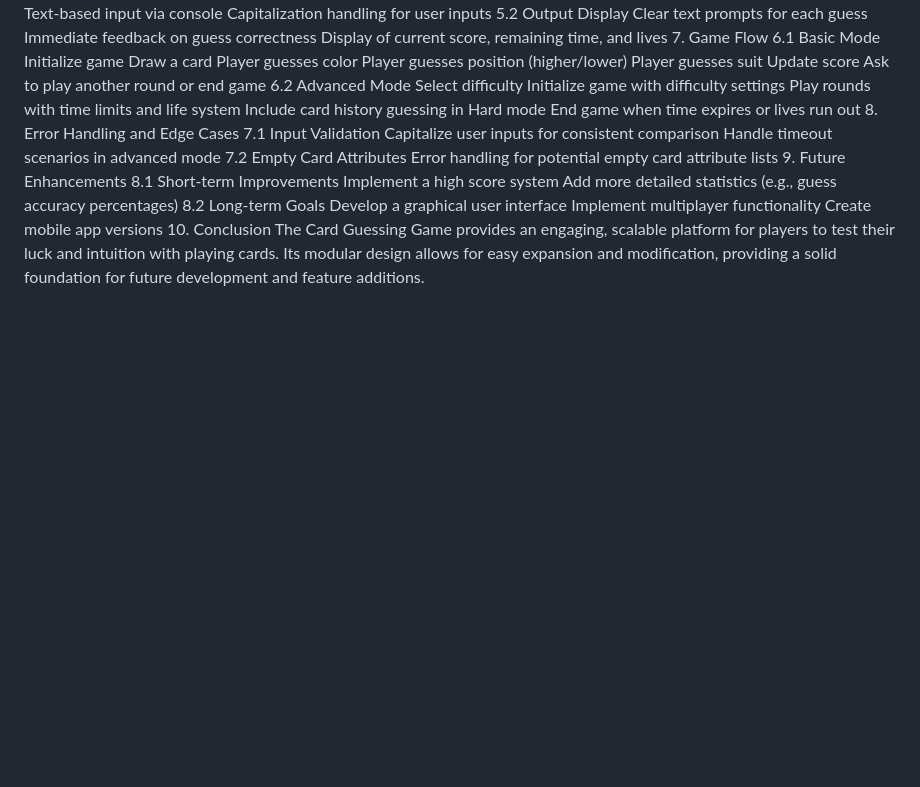
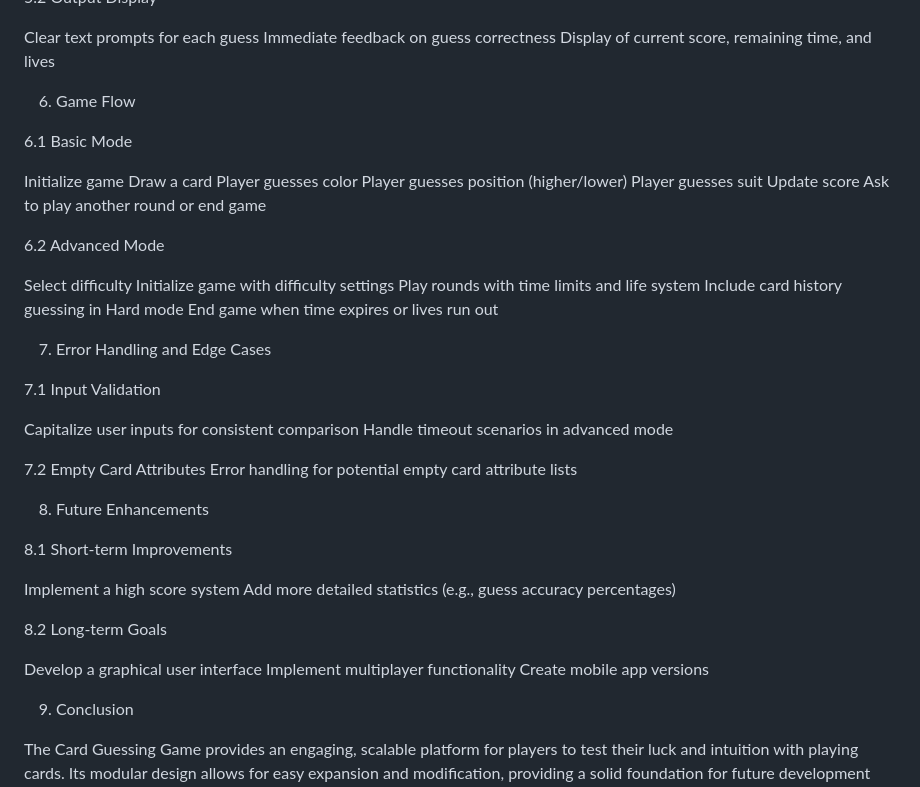
Before and after one commit to bdyiga/Ngabi-FlipFortune, a Markdown page: README.md, the part around one of its changes. GitHub-like rendering; blank space fills up the shorter version.

```diff
--- a/README.md
+++ b/README.md
@@ -83,8 +129,13 @@ Capitalization handling for user inputs
 Clear text prompts for each guess
 Immediate feedback on guess correctness
 Display of current score, remaining time, and lives
-7. Game Flow
+
+
+6. Game Flow
+
+
 6.1 Basic Mode
+
 Initialize game
 Draw a card
 Player guesses color
@@ -92,25 +143,43 @@ Player guesses position (higher/lower)
 Player guesses suit
 Update score
 Ask to play another round or end game
+
+
 6.2 Advanced Mode
+
 Select difficulty
 Initialize game with difficulty settings
 Play rounds with time limits and life system
 Include card history guessing in Hard mode
 End game when time expires or lives run out
-8. Error Handling and Edge Cases
+
+7. Error Handling and Edge Cases
+
+
 7.1 Input Validation
+
 Capitalize user inputs for consistent comparison
 Handle timeout scenarios in advanced mode
+
+
 7.2 Empty Card Attributes
 Error handling for potential empty card attribute lists
-9. Future Enhancements
+
+
+8. Future Enhancements
+
+
 8.1 Short-term Improvements
+
 Implement a high score system
 Add more detailed statistics (e.g., guess accuracy percentages)
+
 8.2 Long-term Goals
+
 Develop a graphical user interface
 Implement multiplayer functionality
 Create mobile app versions
-10. Conclusion
+
+9. Conclusion
+
 The Card Guessing Game provides an engaging, scalable platform for players to test their luck and intuition with playing cards. Its modular design allows for easy expansion and modification, providing a solid foundation for future development and feature additions.
```
Also changed, not shown: other parts of README.md (+50 -4 lines).
